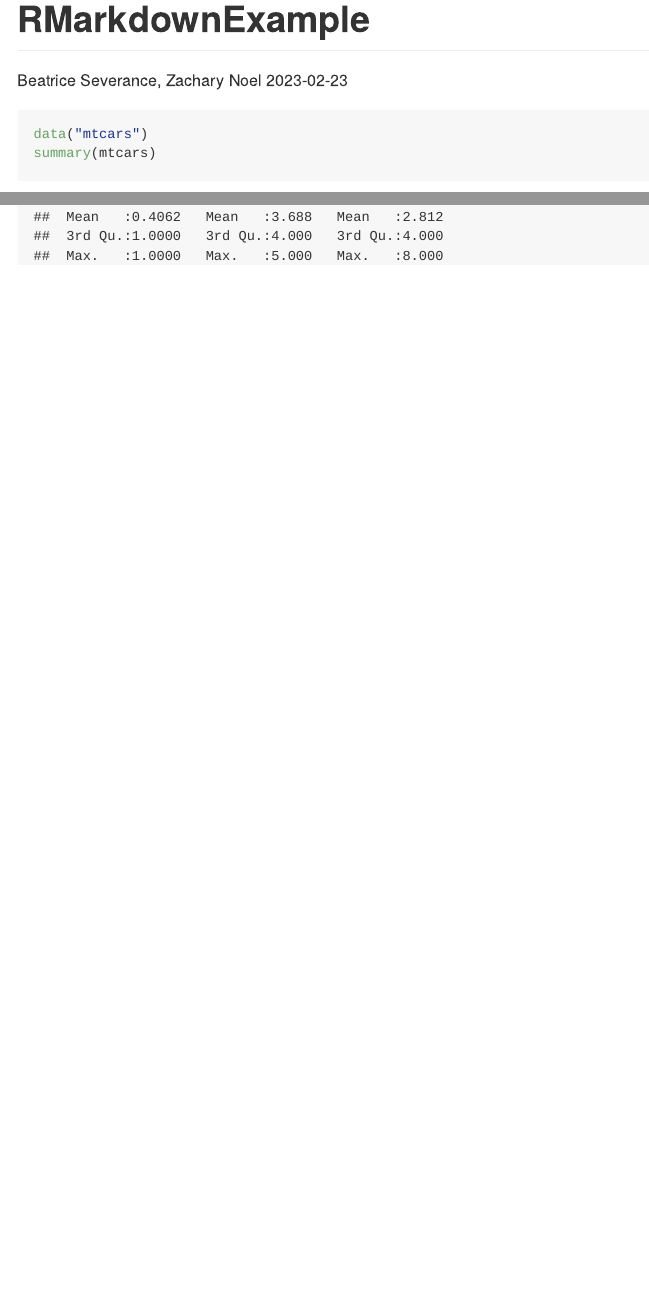
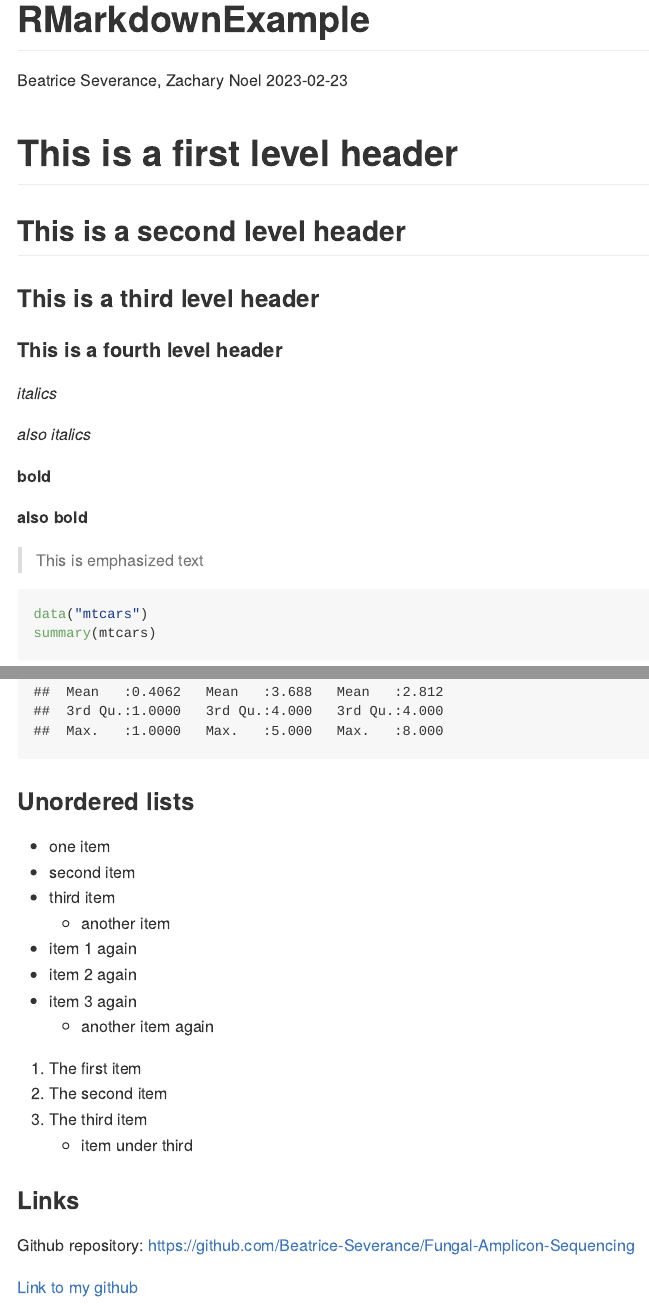
Before and after one commit to Beatrice-Severance/Fungal-Amplicon-Sequencing, an R Markdown document (RMarkdownExample.Rmd): the page in a window 1100 px wide, from its top, and a second part further down, joined at a grey line. The pictures show the output file RMarkdownExample.md that the author committed with the source, drawn offline in the style of GitHub.

Commit message:
update example markdown

````diff
--- a/RMarkdownExample.Rmd
+++ b/RMarkdownExample.Rmd
@@ -5,7 +5,49 @@ date: "2023-02-23"
 output: github_document
 ---
 
+# This is a first level header
+
+## This is a second level header
+
+### This is a third level header
+
+#### This is a fourth level header
+
+*italics*
+
+_also italics_
+
+**bold**
+
+__also bold__
+
+> This is emphasized text
+
 ```{r}
 data("mtcars")
 summary(mtcars)
 ```
+
+### Unordered lists
+
+- one item
+- second item
+- third item
+  - another item
+
+* item 1 again
+* item 2 again
+* item 3 again
+  * another item again
+
+1. The first item
+2. The second item
+3. The third item
+    - item under third
+
+### Links
+
+Github repository:
+https://github.com/Beatrice-Severance/Fungal-Amplicon-Sequencing
+
+[Link to my github](https://github.com/Beatrice-Severance/Fungal-Amplicon-Sequencing)
````
Also changed, not shown: RMarkdownExample.md.
